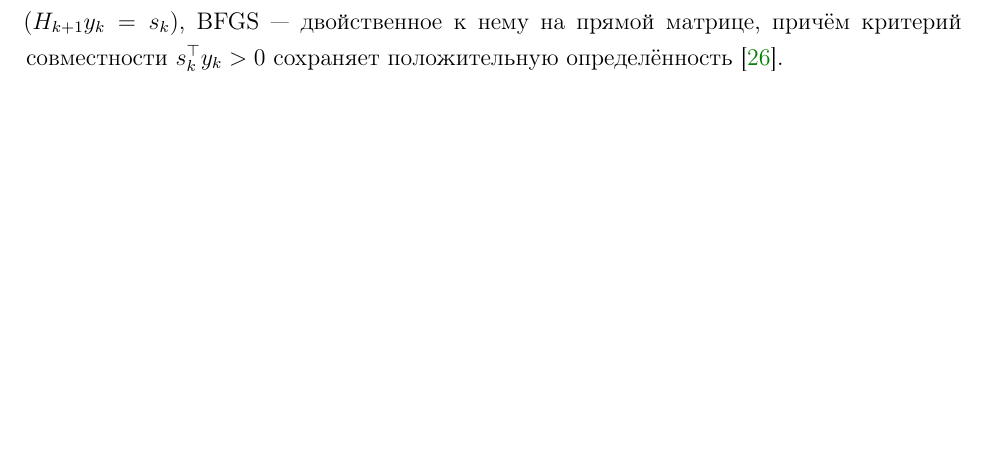
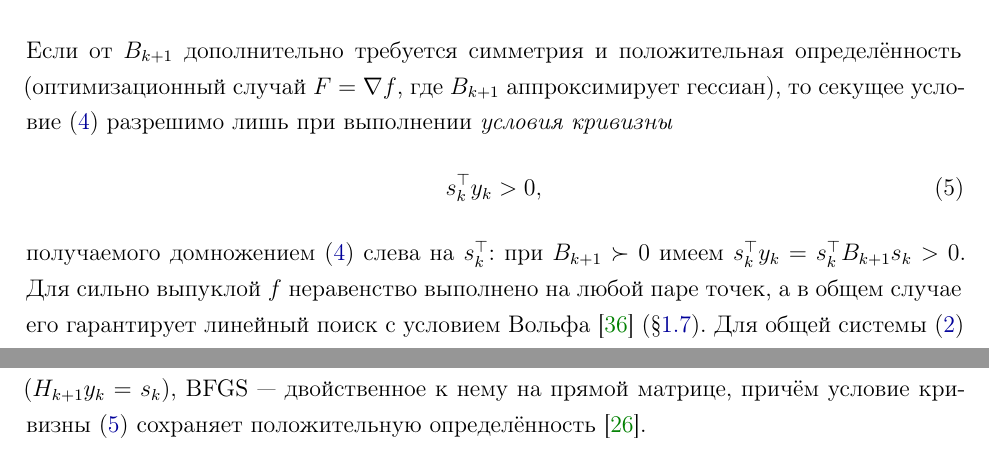
Before and after one commit to mojaevr/secant-conditions, a LaTeX thesis (mipt_thesis_master/main.tex, which reads mipt_thesis_master/sections/ch1_jacobian.tex): part of page 16 of 72 before the commit and two parts of pages 15 and 16 of 73 after it, the two joined at a grey line, cut at the place of the change, the shorter picture padded with empty space. Compiled offline with pdfLaTeX.

Commit message:
Ch1 §1.2: add curvature condition s_k^T y_k > 0 (Nocedal §6.1)
Match Nocedal & Wright §6.1: after deriving the secant condition, state the curvature condition s_k^T y_k > 0 required for a symmetric positive-definite update (optimization case), derived by left-multiplying the secant equation by s_k^T. Note strong convexity / Wolfe line search guarantees it (forward ref to §1.7). Replace the prose 's_k^T y_k > 0' in §1.3 (BFGS) with \eqref{eq:curvature} to avoid duplication. Build: 73 pages, 0 errors, 0 undefined refs.

Co-Authored-By: Claude Opus 4.8 (1M context) <noreply@anthropic.com>

```diff
--- a/mipt_thesis_master/sections/ch1_jacobian.tex
+++ b/mipt_thesis_master/sections/ch1_jacobian.tex
@@ -111,6 +111,18 @@ $\nabla m_{k+1}(-s_k)=\nabla f(x_k)$, где
 \begin{equation}\label{eq:secant}
   B_{k+1}\, s_k = y_k.
 \end{equation}
+Если от~$B_{k+1}$ дополнительно требуется симметрия и~положительная
+определённость (оптимизационный случай $F=\nabla f$, где $B_{k+1}$
+аппроксимирует гессиан), то~секущее условие~\eqref{eq:secant} разрешимо
+лишь при выполнении \emph{условия кривизны}
+\begin{equation}\label{eq:curvature}
+  s_k^\top y_k > 0,
+\end{equation}
+получаемого домножением~\eqref{eq:secant} слева на~$s_k^\top$: при
+$B_{k+1}\succ 0$ имеем $s_k^\top y_k = s_k^\top B_{k+1} s_k > 0$. Для
+сильно выпуклой~$f$ неравенство выполнено на~любой паре точек,
+а~в~общем случае его гарантирует линейный поиск с~условием
+Вольфа~\cite{wolfe1969} (\S\ref{sec:ch1_global}).
 Для общей системы~\eqref{eq:system} та~же пара определяется через
 $y_k = F(x_{k+1}) - F(x_k)$, и~условие~\eqref{eq:secant} выражает
 требование, чтобы $B_{k+1}$ воспроизводило конечную разность $F$ вдоль
@@ -158,7 +170,7 @@ $\{B : B s_k = y_k\}$ в~норме Фробениуса. Симметрия н
 вариационно-метрическое семейство, восходящее к~Davidon
 (переиздание~\cite{davidon1991}): DFP~--- ранг-2 обновление на~обратной
 матрице ($H_{k+1} y_k = s_k$), BFGS~--- двойственное к~нему на~прямой
-матрице, причём критерий совместности $s_k^\top y_k > 0$ сохраняет
+матрице, причём условие кривизны~\eqref{eq:curvature} сохраняет
 положительную определённость~\cite{bfgs}.
 
 \begin{table}[h]
```
Also changed, not shown: mipt_thesis_master/main.pdf.
